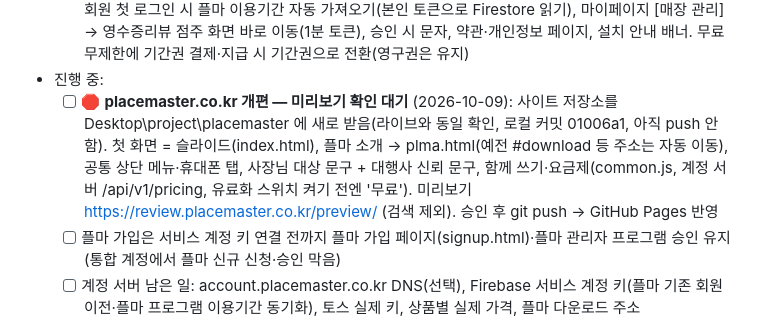
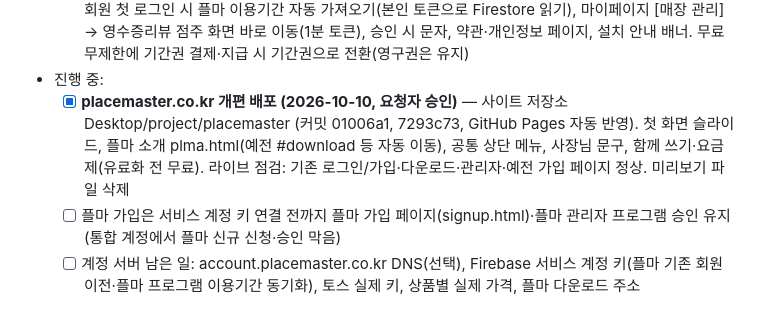
Before and after one commit to narusepopo-droid/receipt-review, a Markdown page: CLAUDE.md, the part around the change. Rendered like a GitHub page.

Commit message:
작업 현황: placemaster.co.kr 개편 배포 기록
Co-Authored-By: Claude Opus 5.5 (1M context) <noreply@anthropic.com>
Claude-Session: https://claude.ai/code/session_01Bpqoas1CSTYwN5mt5Gdr6p

```diff
--- a/CLAUDE.md
+++ b/CLAUDE.md
@@ -837,7 +837,7 @@ event_log
   - [x] **영수증리뷰 ↔ 계정 연동 (2026-10-09)** — 에이전트·점주웹 로그인을 계정 서버로(이용권·PC 확인, 매장 여러 개면 선택), 예전 매장 계정은 첫 로그인 때 자동 이전(무료·무제한), 계정 서버가 꺼지면 예전 방식으로 로그인(매장 운영 안 멈춤), 만료 매장은 손님 참여 중지 + 트레이 노란 안내(캡처·출력은 계속). 내부 API(/internal)는 nginx 로 외부 차단. 에이전트 v1.2.0 배포(자동 업데이트). 서버 테스트 124개
   - [x] **가입·로그인 흐름 점검 (2026-10-09)** — 실제 브라우저 전체 클릭 점검(점주·운영자·모바일) 오류 0. 수정: 쿠폰 오류 후 결제 막힘, 운영자 연장·요금제 지급 500, 프로모션 저장 막힘(숨은 칸 검사), 모바일 상단 메뉴. 추가: 홈 화면(/account, 플마·영수증리뷰 7초 자동 슬라이드·애니메이션·자세히 보기), 플마 기존 회원 첫 로그인 시 플마 이용기간 자동 가져오기(본인 토큰으로 Firestore 읽기), 마이페이지 [매장 관리] → 영수증리뷰 점주 화면 바로 이동(1분 토큰), 승인 시 문자, 약관·개인정보 페이지, 설치 안내 배너. 무료 무제한에 기간권 결제·지급 시 기간권으로 전환(영구권은 유지)
 - 진행 중:
-  - [ ] 🛑 **placemaster.co.kr 개편 — 미리보기 확인 대기** (2026-10-09): 사이트 저장소를 Desktop\project\placemaster 에 새로 받음(라이브와 동일 확인, 로컬 커밋 01006a1, 아직 push 안 함). 첫 화면 = 슬라이드(index.html), 플마 소개 → plma.html(예전 #download 등 주소는 자동 이동), 공통 상단 메뉴·휴대폰 탭, 사장님 대상 문구 + 대행사 신뢰 문구, 함께 쓰기·요금제(common.js, 계정 서버 /api/v1/pricing, 유료화 스위치 켜기 전엔 '무료'). 미리보기 https://review.placemaster.co.kr/preview/ (검색 제외). 승인 후 git push → GitHub Pages 반영
+  - [x] **placemaster.co.kr 개편 배포 (2026-10-10, 요청자 승인)** — 사이트 저장소 Desktop/project/placemaster (커밋 01006a1, 7293c73, GitHub Pages 자동 반영). 첫 화면 슬라이드, 플마 소개 plma.html(예전 #download 등 자동 이동), 공통 상단 메뉴, 사장님 문구, 함께 쓰기·요금제(유료화 전 무료). 라이브 점검: 기존 로그인/가입·다운로드·관리자·예전 가입 페이지 정상. 미리보기 파일 삭제
   - [ ] 플마 가입은 서비스 계정 키 연결 전까지 플마 가입 페이지(signup.html)·플마 관리자 프로그램 승인 유지 (통합 계정에서 플마 신규 신청·승인 막음)
   - [ ] 계정 서버 남은 일: account.placemaster.co.kr DNS(선택), Firebase 서비스 계정 키(플마 기존 회원 이전·플마 프로그램 이용기간 동기화), 토스 실제 키, 상품별 실제 가격, 플마 다운로드 주소
   - [ ] 🛑 **매장 포스 실제 테스트** — v1.2.0 설치 → 영수증 1장 출력 → 자동 연결·상태판·서버 수신 확인 (수작나베석촌점 에이전트는 v1.0.0, 재설치 필요)
```
